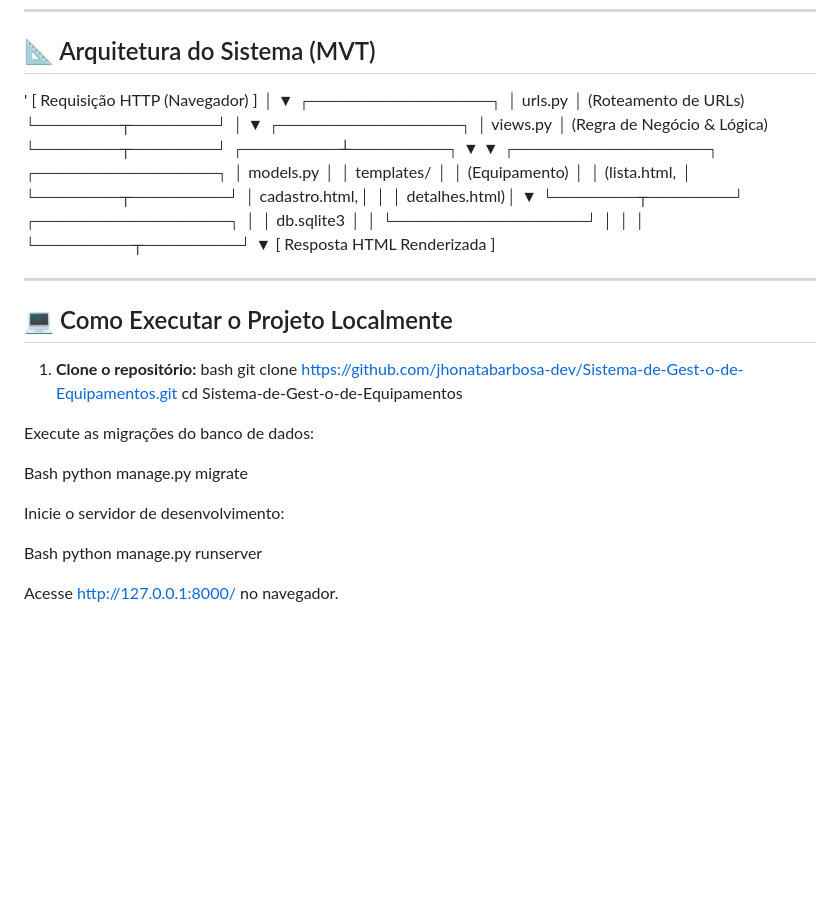
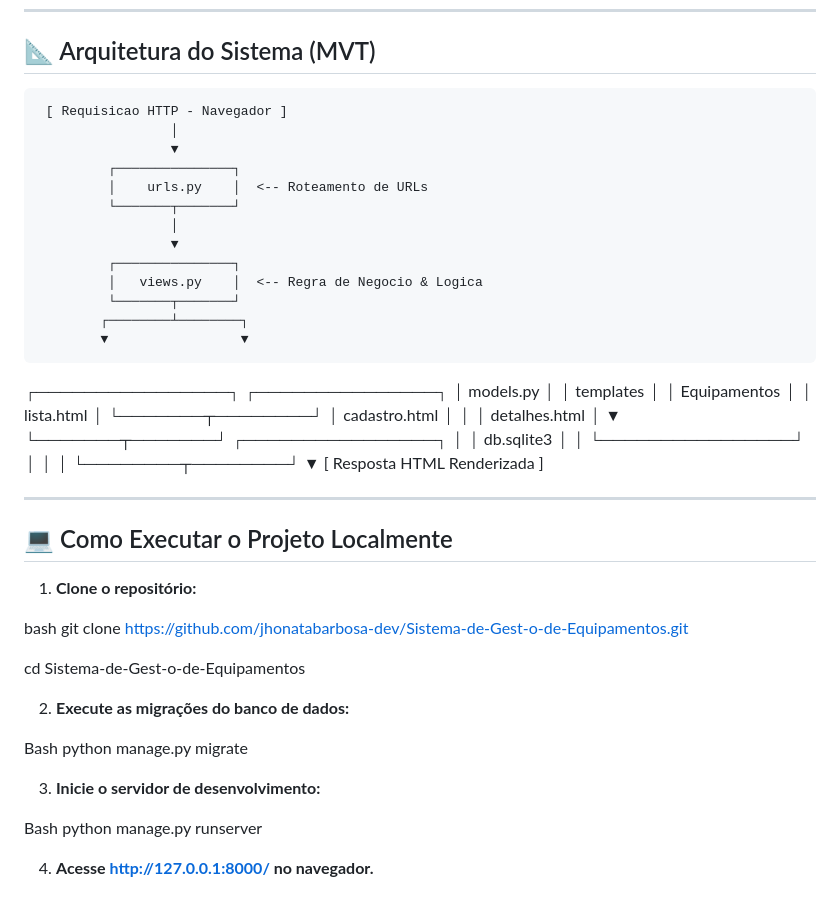
Before and after one commit to jhonatabarbosa-dev/Sistema-de-Gest-o-de-Equipamentos, a Markdown page: README.md, the part around the change. GitHub-like rendering; blank space fills up the shorter version.

```diff
--- a/README.md
+++ b/README.md
@@ -31,25 +31,25 @@ Sistema web desenvolvido em Python e Django para controle e gestão de equipamen
 
 ## 📐 Arquitetura do Sistema (MVT)
 
-'
-       [ Requisição HTTP (Navegador) ]
+
+     [ Requisicao HTTP - Navegador ]
                      │
                      ▼
              ┌───────────────┐
-             │    urls.py    │ (Roteamento de URLs)
+             │    urls.py    │  <-- Roteamento de URLs
              └───────┬───────┘
                      │
                      ▼
              ┌───────────────┐
-             │   views.py    │ (Regra de Negócio & Lógica)
+             │   views.py    │  <-- Regra de Negocio & Logica
              └───────┬───────┘
             ┌────────┴────────┐
             ▼                 ▼
    ┌────────────────┐ ┌───────────────┐
-   │   models.py    │ │  templates/   │
-   │  (Equipamento) │ │ (lista.html,  │
-   └───────┬────────┘ │ cadastro.html,│
-           │          │ detalhes.html)│
+   │   models.py    │ │   templates   │
+   │  Equipamentos  │ │  lista.html   │
+   └───────┬────────┘ │ cadastro.html │
+           │          │ detalhes.html │
            ▼          └───────┬───────┘
    ┌────────────────┐         │
    │   db.sqlite3   │         │
@@ -59,24 +59,27 @@ Sistema web desenvolvido em Python e Django para controle e gestão de equipamen
                      ▼
        [ Resposta HTML Renderizada ]
 
+
 ---
 
 ## 💻 Como Executar o Projeto Localmente
 
 1. **Clone o repositório:**
-   bash
-   git clone [https://github.com/jhonatabarbosa-dev/Sistema-de-Gest-o-de-Equipamentos.git](https://github.com/jhonatabarbosa-dev/Sistema-de-Gest-o-de-Equipamentos.git)
-   cd Sistema-de-Gest-o-de-Equipamentos
 
-Execute as migrações do banco de dados:
+bash
+git clone [https://github.com/jhonatabarbosa-dev/Sistema-de-Gest-o-de-Equipamentos.git](https://github.com/jhonatabarbosa-dev/Sistema-de-Gest-o-de-Equipamentos.git)
+
+cd Sistema-de-Gest-o-de-Equipamentos
+
+2. **Execute as migrações do banco de dados:**
 
 Bash
 python manage.py migrate
 
 
-Inicie o servidor de desenvolvimento:
+3. **Inicie o servidor de desenvolvimento:**
 
 Bash
 python manage.py runserver
 
-Acesse http://127.0.0.1:8000/ no navegador.
+4. **Acesse http://127.0.0.1:8000/ no navegador.**
```
